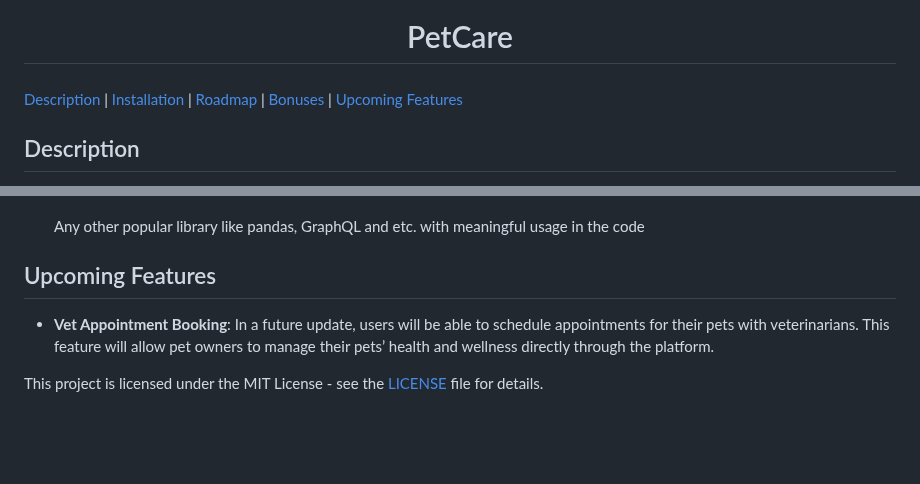
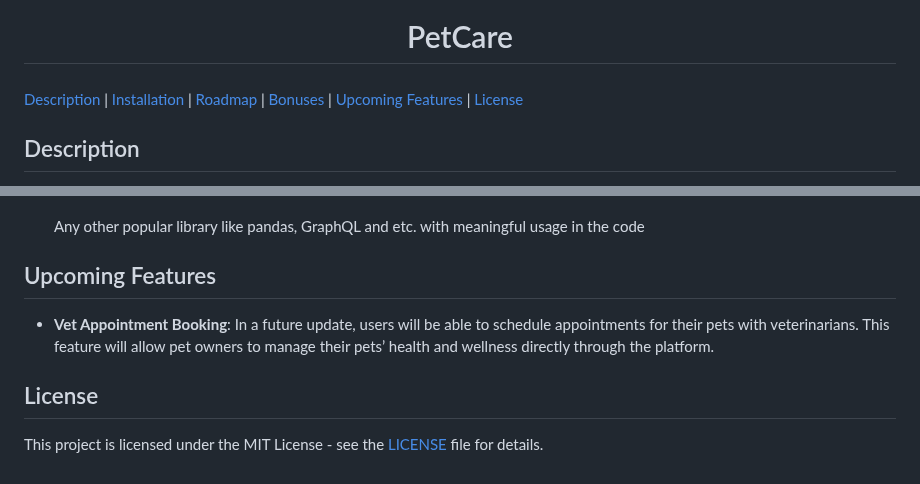
Before and after one commit to elly2chan/flask-pet-care-project, a Markdown page: README.md, 2 parts joined by grey strips. Drawn GitHub-style; blank space fills up the shorter version.

```diff
--- a/README.md
+++ b/README.md
@@ -9,7 +9,7 @@
 <h3 align=center>
 </div>
 
-[Description](#description) | [Installation](#installation) | [Roadmap](#roadmap) | [Bonuses](#bonuses) | [Upcoming Features](#upcoming-features)
+[Description](#description) | [Installation](#installation) | [Roadmap](#roadmap) | [Bonuses](#bonuses) | [Upcoming Features](#upcoming-features) | [License](#license)
 
 <!-- DESCRIPTION -->
 ## Description
@@ -145,8 +145,12 @@ WISE_PROFILE_ID = ""
 
 <!-- UPCOMING FUNCTIONALITIES -->
 ## Upcoming Features
+
 - **Vet Appointment Booking**: In a future update, users will be able to schedule appointments for their pets with veterinarians. This feature will allow pet owners to manage their pets’ health and wellness directly through the platform.
 
 
 
+<!-- License -->
+## License
+
 This project is licensed under the MIT License - see the [LICENSE](LICENSE) file for details.
```
